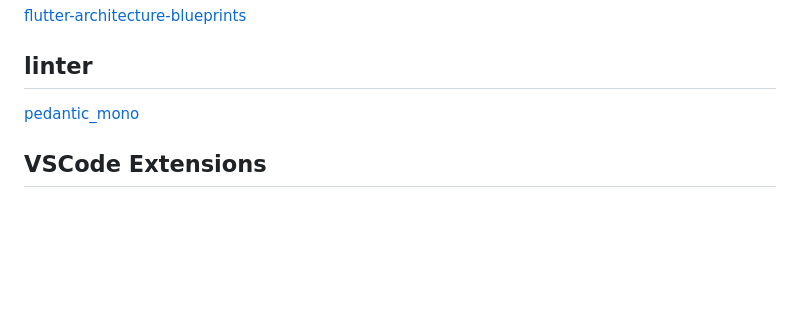
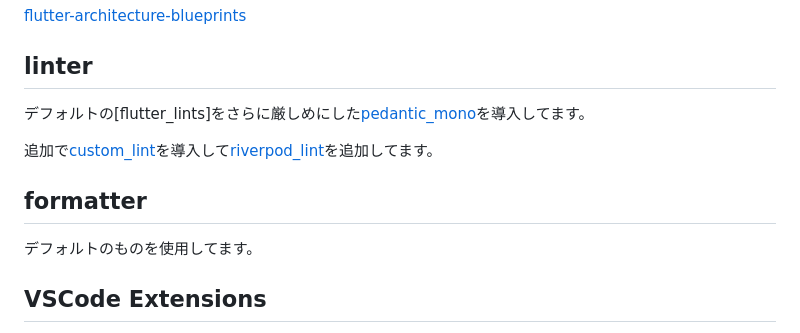
Before and after one commit to yumemi-inc/flutter-engineer-codecheck, a Markdown page: README.md, the part around the change. Drawn GitHub-style; blank space fills up the shorter version.

Commit message:
chore: revise README

```diff
--- a/README.md
+++ b/README.md
@@ -6,7 +6,13 @@
 
 ## linter
 
-[pedantic_mono](https://pub.dev/packages/pedantic_mono)
+デフォルトの[flutter_lints]をさらに厳しめにした[pedantic_mono](https://pub.dev/packages/pedantic_mono)を導入してます。
+
+追加で[custom_lint](https://pub.dev/packages/custom_lint)を導入して[riverpod_lint](https://pub.dev/packages/riverpod_lint)を追加してます。
+
+## formatter
+
+デフォルトのものを使用してます。
 
 ## VSCode Extensions
 
```
